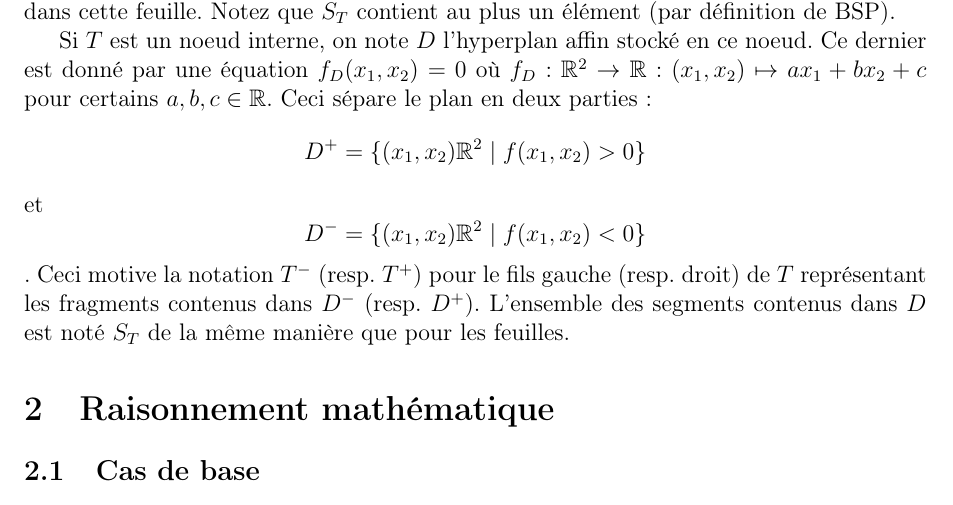
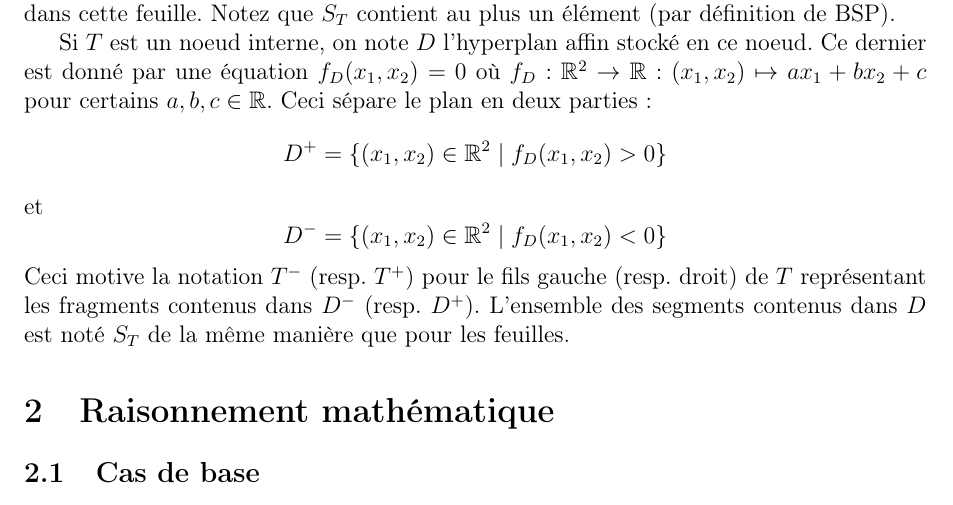
Before and after one commit to AllanDubrulle/fantastic-octo-spork, a LaTeX document (rapport/exo_prelim/exo_prelim.tex, which reads rapport/exo_prelim/sections/intro.tex): part of page 1 of 2, cut so that both start at the same text. Compiled offline with pdfLaTeX.

Commit message:
correction oubli dans introduction

```diff
--- a/rapport/exo_prelim/sections/intro.tex
+++ b/rapport/exo_prelim/sections/intro.tex
@@ -18,8 +18,8 @@ Si $T$ est un noeud interne, on note $D$ l'hyperplan affin stocké
 en ce noeud. Ce dernier est donné par une équation $f_D(x_1, x_2) = 0$
 où $f_D: \mathbb{R}^2 \to \mathbb{R}: (x_1, x_2)\mapsto a x_1 + b x_2 +c$
 pour certains $a, b, c\in\mathbb{R}$. Ceci sépare le plan en deux
-parties: $$D^+=\{(x_1, x_2)\mathbb{R}^2\mid f(x_1, x_2) > 0\}$$ et
-$$D^-=\{(x_1, x_2)\mathbb{R}^2\mid f(x_1, x_2) < 0\}$$.
+parties: $$D^+=\{(x_1, x_2)\in\mathbb{R}^2\mid f_D(x_1, x_2) > 0\}$$ et
+$$D^-=\{(x_1, x_2)\in\mathbb{R}^2\mid f_D(x_1, x_2) < 0\}$$
 Ceci motive la notation $T^-$ (resp. $T^+$) pour le fils gauche
 (resp. droit) de $T$ représentant les fragments contenus dans $D^-$
 (resp. $D^+$). L'ensemble des segments contenus dans $D$ est noté
```
